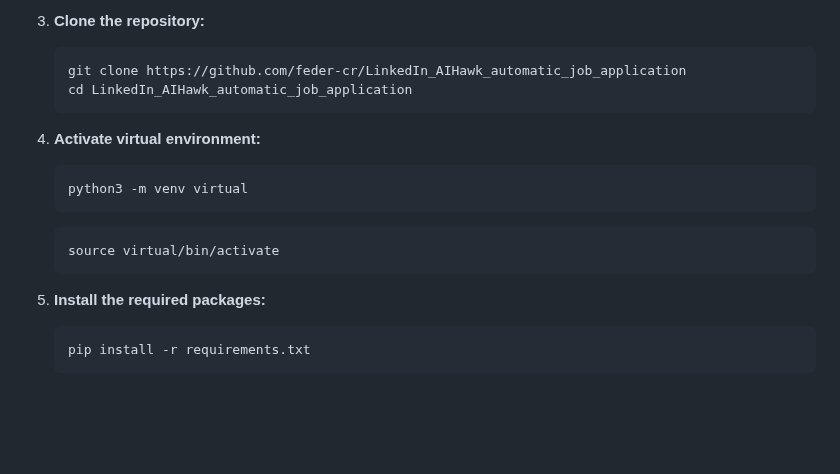
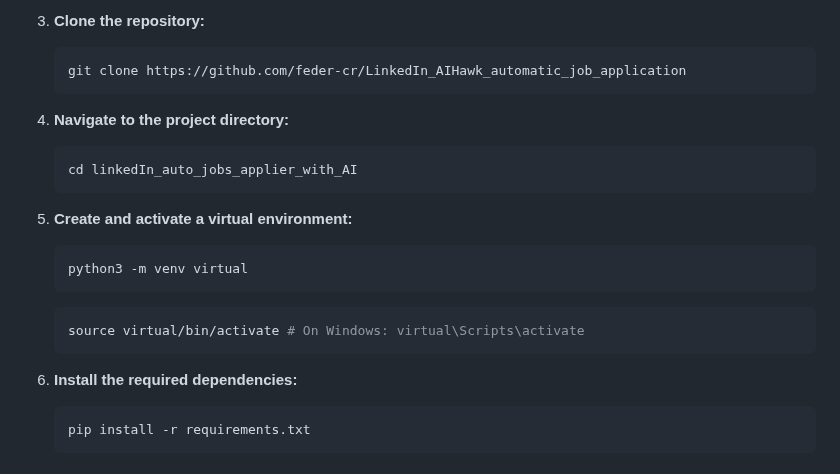
Before and after one commit to feder-cr/Auto_Jobs_Applier_AIHawk, a Markdown page: README.md, the part around the change. Rendered like a GitHub page; blank space fills up the shorter version.

Commit message:
docs: improve README

````diff
--- a/README.md
+++ b/README.md
@@ -121,19 +121,23 @@ LinkedIn_AIHawk steps in as a game-changing solution to these challenges. It's n
 3. **Clone the repository:**
    ```bash
    git clone https://github.com/feder-cr/LinkedIn_AIHawk_automatic_job_application
-   cd LinkedIn_AIHawk_automatic_job_application
    ```
 
-4. **Activate virtual environment:**
+4. **Navigate to the project directory:**
+   ```bash
+   cd linkedIn_auto_jobs_applier_with_AI
+   ```
+
+5. **Create and activate a virtual environment:**
    ```bash
    python3 -m venv virtual
    ```
 
    ```bash
-   source virtual/bin/activate
+   source virtual/bin/activate # On Windows: virtual\Scripts\activate
    ```
 
-5. **Install the required packages:**
+6. **Install the required dependencies:**
    ```bash
    pip install -r requirements.txt
    ```
````
